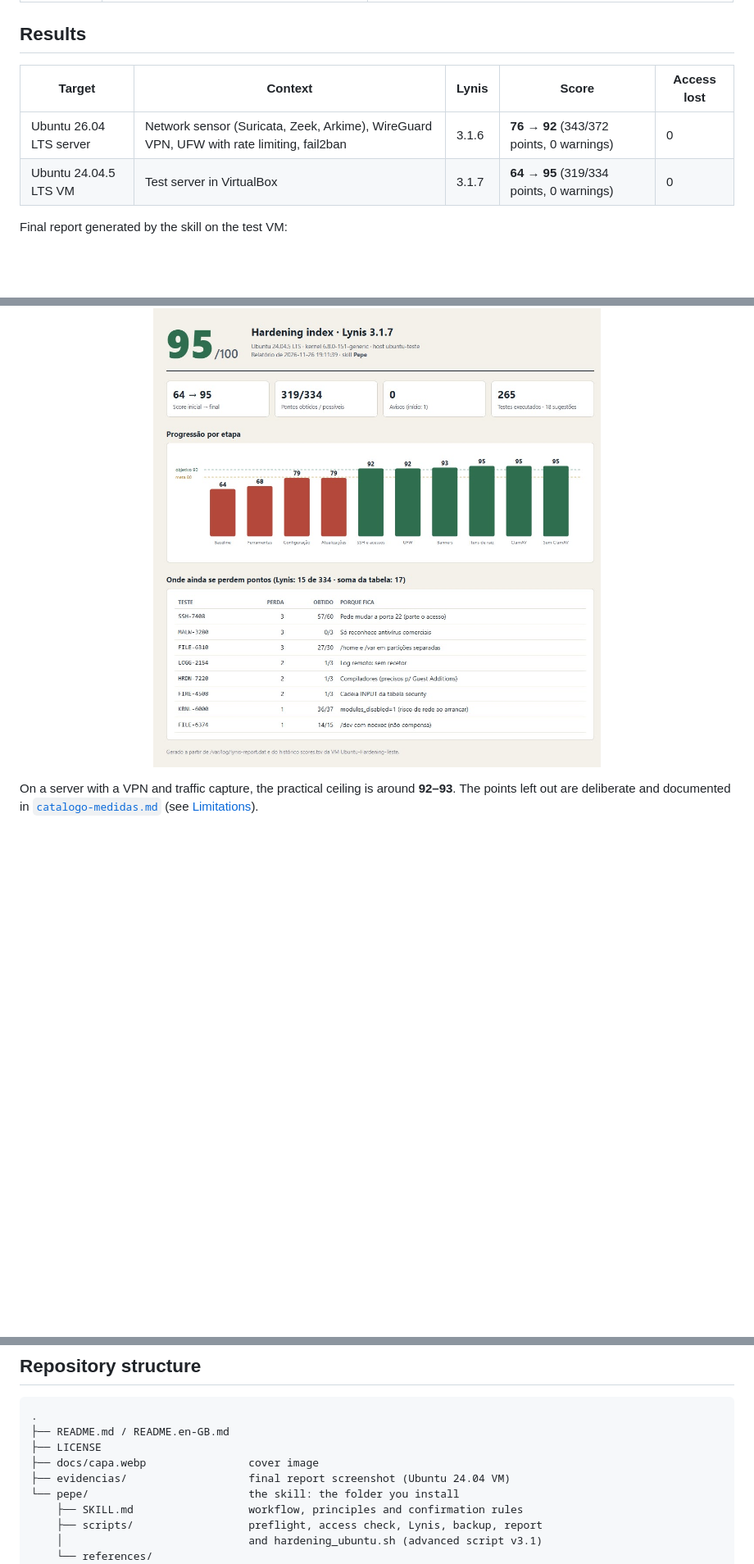
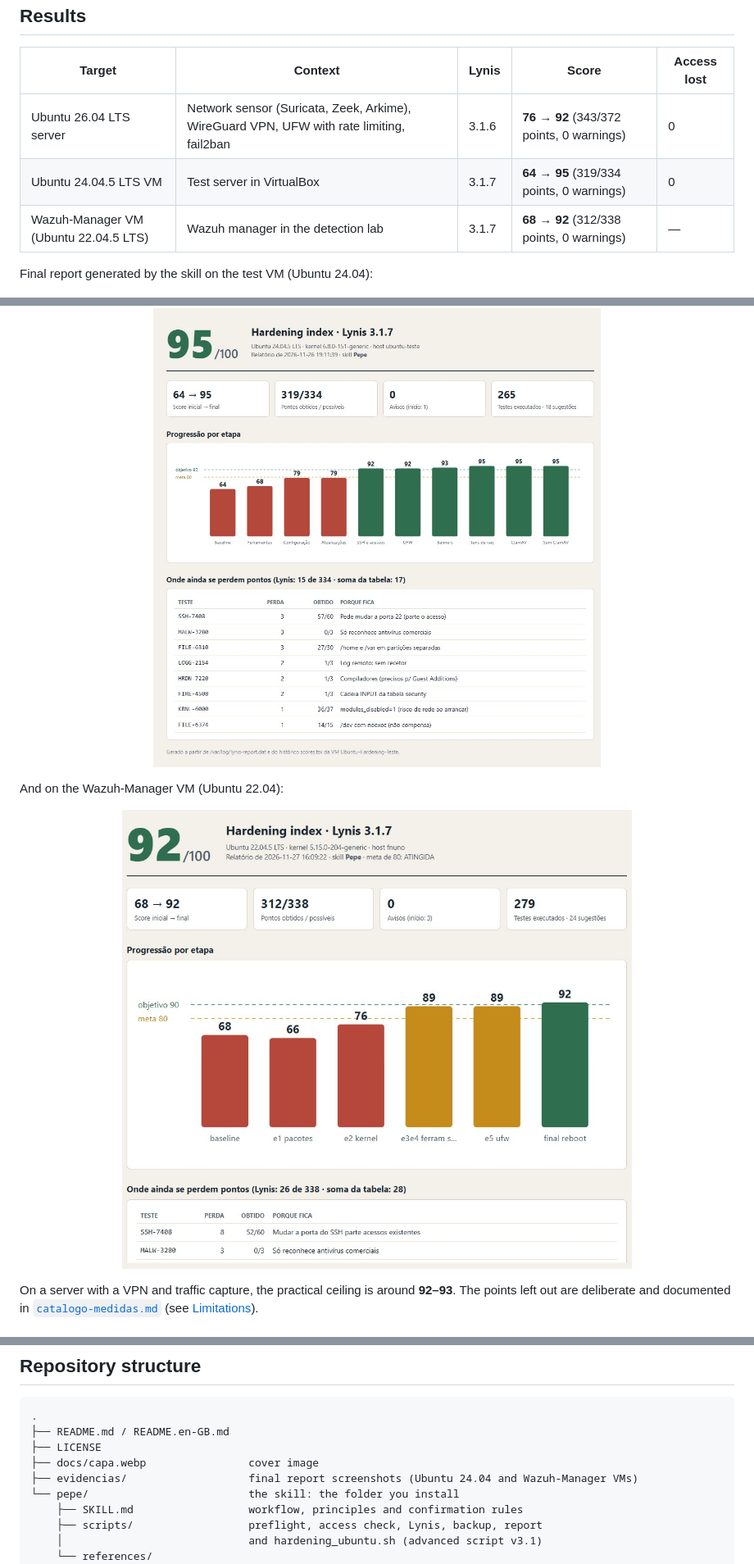
Before and after one commit to DrNOFX97/pepe, a Markdown page: README.en-GB.md, 3 parts joined by grey strips. Shown at 82% size. Rendered like a GitHub page; pictures changed too: evidencias/lynis-report-wazuh-manager.png (added); blank space fills up the shorter version.

Commit message:
README: resultado da VM Wazuh-Manager (Lynis 68 → 92) e print do relatório

```diff
--- a/README.en-GB.md
+++ b/README.en-GB.md
@@ -66,11 +66,18 @@ system:
 |---|---|---|---|---|
 | Ubuntu 26.04 LTS server | Network sensor (Suricata, Zeek, Arkime), WireGuard VPN, UFW with rate limiting, fail2ban | 3.1.6 | **76 → 92** (343/372 points, 0 warnings) | 0 |
 | Ubuntu 24.04.5 LTS VM | Test server in VirtualBox | 3.1.7 | **64 → 95** (319/334 points, 0 warnings) | 0 |
+| Wazuh-Manager VM (Ubuntu 22.04.5 LTS) | Wazuh manager in the detection lab | 3.1.7 | **68 → 92** (312/338 points, 0 warnings) | — |
 
-Final report generated by the skill on the test VM:
+Final report generated by the skill on the test VM (Ubuntu 24.04):
 
 <p align="center">
   <img src="evidencias/lynis-report-vm-teste.png" alt="Pepe final report: Lynis score 64 → 95 on an Ubuntu 24.04 VM" width="85%">
+</p>
+
+And on the Wazuh-Manager VM (Ubuntu 22.04):
+
+<p align="center">
+  <img src="evidencias/lynis-report-wazuh-manager.png" alt="Pepe final report: Lynis score 68 → 92 on the Wazuh-Manager VM (Ubuntu 22.04)" width="85%">
 </p>
 
 On a server with a VPN and traffic capture, the practical ceiling is around **92–93**. The points
@@ -290,7 +297,7 @@ Other limitations:
 ├── README.md / README.en-GB.md
 ├── LICENSE
 ├── docs/capa.webp                cover image
-├── evidencias/                   final report screenshot (Ubuntu 24.04 VM)
+├── evidencias/                   final report screenshots (Ubuntu 24.04 and Wazuh-Manager VMs)
 └── pepe/                         the skill: the folder you install
     ├── SKILL.md                  workflow, principles and confirmation rules
     ├── scripts/                  preflight, access check, Lynis, backup, report
```
Also changed, not shown: README.md (+9 -2 lines).
